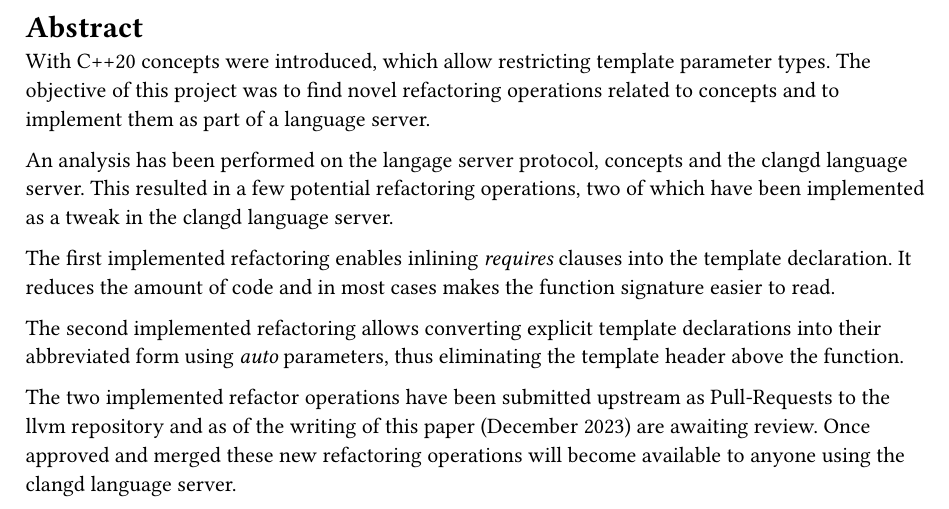
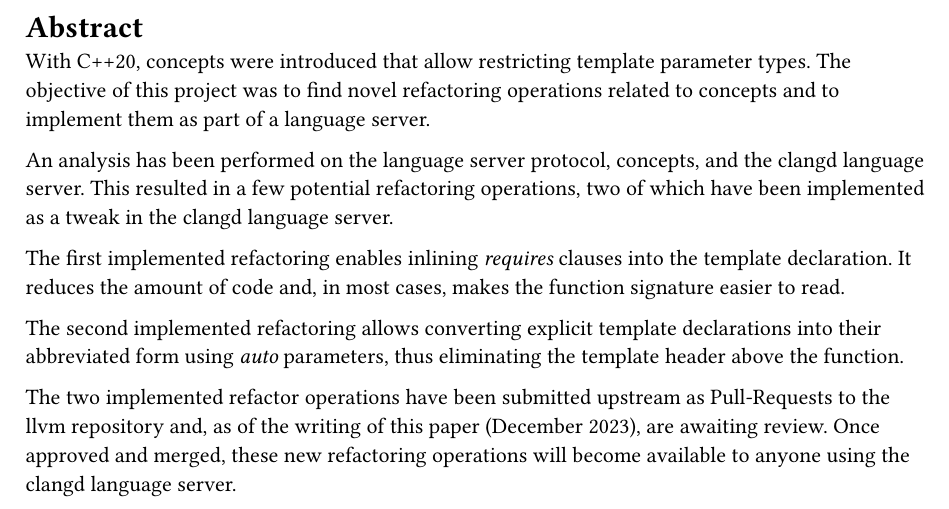
Before and after one commit to sa-concept-refactoring/doc, a Typst document (chapters/abstract.typ): part of the page, cut so that both start at the same text. Compiled offline with Typst 0.15.

Commit message:
apply corrections

```diff
--- a/chapters/abstract.typ
+++ b/chapters/abstract.typ
@@ -1,21 +1,20 @@
-= Abstract <abstract>
-With C++20 concepts were introduced, which allow restricting template parameter types.
-The objective of this project was to find novel refactoring operations related to concepts and to implement them as part of a language server.
-
-An analysis has been performed on the langage server protocol, concepts and the clangd language server.
-This resulted in a few potential refactoring operations,
-two of which have been implemented as a tweak in the clangd language server.
-
-The first implemented refactoring enables inlining _requires_ clauses into the template declaration.
-It reduces the amount of code and in most cases makes the function signature easier to read.
-
-The second implemented refactoring allows converting explicit template declarations into their abbreviated form using _auto_ parameters, thus eliminating the template header above the function.
-
-The two implemented refactor operations have been submitted upstream as Pull-Requests to the llvm repository and as of the writing of this paper (#datetime.today().display("[month repr:long] [year]")) are awaiting review.
-Once approved and merged these new refactoring operations will become available to anyone using the clangd language server.
-
 // Der Abstract richtet sich an den Spezialisten auf dem entsprechenden Gebiet und beschreibt
 // daher in erster Linie die (neuen, eigenen) Ergebnisse und Resultate der Arbeit. (Aus
 // Anleitung Dokumentation FS21 vom SG-I).
 // - Der Umfang beträgt in der Regel eine halbe Seite Text
 // - Keine Bilder
+
+= Abstract <abstract>
+With C++20, concepts were introduced that allow restricting template parameter types.
+The objective of this project was to find novel refactoring operations related to concepts and to implement them as part of a language server.
+
+An analysis has been performed on the language server protocol, concepts, and the clangd language server.
+This resulted in a few potential refactoring operations, two of which have been implemented as a tweak in the clangd language server.
+
+The first implemented refactoring enables inlining _requires_ clauses into the template declaration.
+It reduces the amount of code and, in most cases, makes the function signature easier to read.
+
+The second implemented refactoring allows converting explicit template declarations into their abbreviated form using _auto_ parameters, thus eliminating the template header above the function.
+
+The two implemented refactor operations have been submitted upstream as Pull-Requests to the llvm repository and, as of the writing of this paper (#datetime.today().display("[month repr:long] [year]")), are awaiting review.
+Once approved and merged, these new refactoring operations will become available to anyone using the clangd language server.
```
